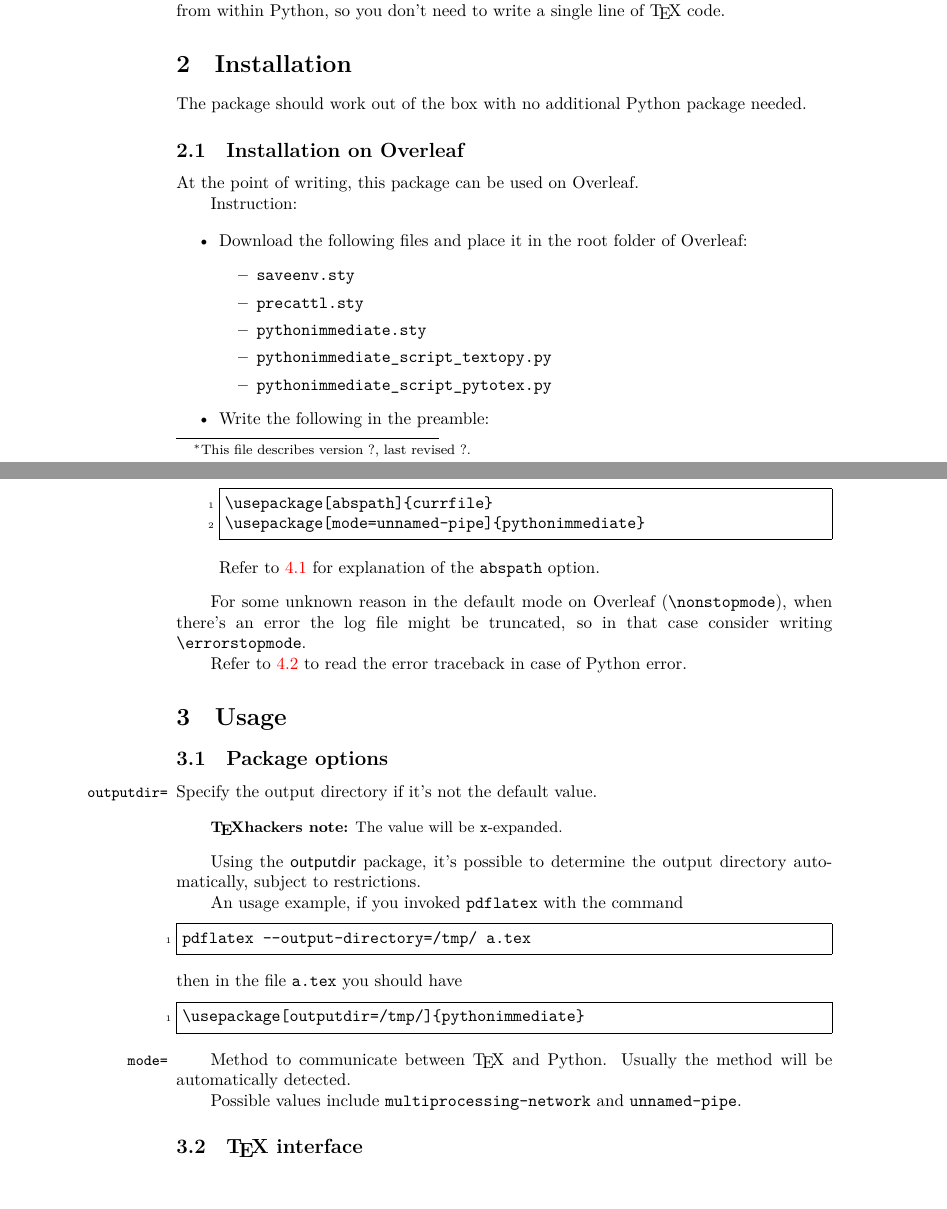
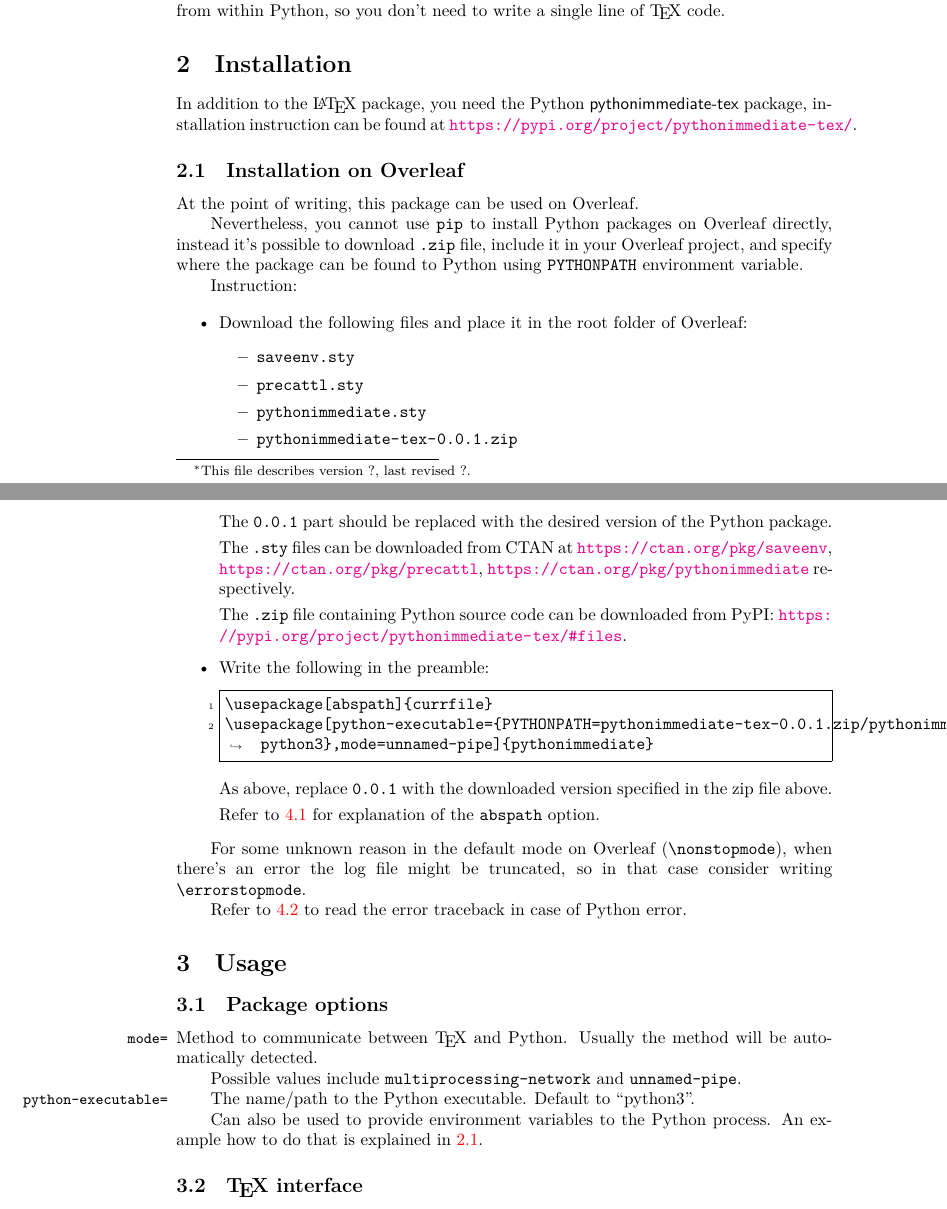
Before and after one commit to user202729/TeXlib, a LaTeX document (doc/pythonimmediate.tex, which reads pythonimmediate.sty): two parts of pages 1 and 2 of 9, joined at a grey line, cut so that both start at the same text. Compiled offline with XeLaTeX.

Commit message:
General clean-up

```diff
--- a/doc/pythonimmediate.tex
+++ b/doc/pythonimmediate.tex
@@ -53,11 +53,16 @@ so you don't need to write a single line of \TeX\ code.
 
 %You need to install Python \pkg{daemoniker} and \pkg{psutil} package.
 
-The package should work out of the box with no additional Python package needed.
+In addition to the \LaTeX\ package, you need the Python \pkg{pythonimmediate-tex} package,
+installation instruction can be found at \url{https://pypi.org/project/pythonimmediate-tex/}.
 
-\subsection{Installation on Overleaf}
+\subsection{Installation on Overleaf}\label{installation-on-overleaf}
 
 At the point of writing, this package can be used on Overleaf.
+
+Nevertheless, you cannot use |pip| to install Python packages on Overleaf directly, instead it's possible to
+download |.zip| file, include it in your Overleaf project, and specify where the package can be found to Python
+using |PYTHONPATH| environment variable.
 
 Instruction:
 
@@ -67,14 +72,27 @@ Instruction:
 			\item \file{saveenv.sty}
 			\item \file{precattl.sty}
 			\item \file{pythonimmediate.sty}
-			\item \file{pythonimmediate_script_textopy.py}
-			\item \file{pythonimmediate_script_pytotex.py}
+			\item \file{pythonimmediate-tex-0.0.1.zip}
 		\end{itemize}
+		The |0.0.1| part should be replaced with the desired version
+		of the Python package.
+
+		The |.sty| files can be downloaded from CTAN at
+		\url{https://ctan.org/pkg/saveenv},
+		\url{https://ctan.org/pkg/precattl},
+		\url{https://ctan.org/pkg/pythonimmediate}
+		respectively.
+
+		The |.zip| file containing Python source code
+		can be downloaded from PyPI: \url{https://pypi.org/project/pythonimmediate-tex/\#files}.
+
 	\item Write the following in the preamble:
 \begin{verbatim}
 \usepackage[abspath]{currfile}
-\usepackage[mode=unnamed-pipe]{pythonimmediate}
+\usepackage[python-executable={PYTHONPATH=pythonimmediate-tex-0.0.1.zip/pythonimmediate-tex-0.0.1/ python3},mode=unnamed-pipe]{pythonimmediate}
 \end{verbatim}
+As above, replace |0.0.1| with the downloaded version specified in the zip file above.
+
 Refer to \ref{troubleshoot-source-file-not-found} for explanation of the |abspath| option.
 \end{itemize}
 
@@ -88,28 +106,16 @@ Refer to \ref{troubleshoot-Python-error} to read the error traceback in case of
 
 \subsection{Package options}
 
-\DescribeOption{outputdir=}
-Specify the output directory if it's not the default value.
-
-\begin{texnote}
-	The value will be |x|-expanded.
-\end{texnote}
-
-Using the \pkg{outputdir} package, it's possible to determine the output directory automatically, subject to restrictions.
-
-An usage example, if you invoked |pdflatex| with the command
-\begin{verbatim}
-pdflatex --output-directory=/tmp/ a.tex
-\end{verbatim}
-then in the file \file{a.tex} you should have
-\begin{verbatim}
-\usepackage[outputdir=/tmp/]{pythonimmediate}
-\end{verbatim}
-
 \DescribeOption{mode=}
 Method to communicate between \TeX\ and Python. Usually the method will be automatically detected.
 
 Possible values include |multiprocessing-network| and |unnamed-pipe|.
+
+\DescribeOption{python-executable=}
+The name/path to the Python executable. Default to "python3".
+
+Can also be used to provide environment variables to the Python process.
+An example how to do that is explained in \ref{installation-on-overleaf}.
 
 \subsection{\TeX\ interface}
 
--- a/pythonimmediate.sty
+++ b/pythonimmediate.sty
@@ -20,21 +20,15 @@
 
 %\GenerateVariantsFile:n{\rescansynclastfilename}
 
-\str_set:Nn \_pythonimmediate_outputdir{.}
 \tl_set:Nn \_pythonimmediate_textopy_script_path{}
 \str_set:Nn \_pythonimmediate_mode{multiprocessing-network}
 \str_set:Nn \_pythonimmediate_python_executable{python3}
 \keys_define:nn{pythonimmediate}{
-	outputdir.tl_set_x:N=\_pythonimmediate_outputdir,
-	%outputdir.default:n={.},  % huh does not work?
-
 	mode.tl_set:N=\_pythonimmediate_mode,
-
 	python-executable.tl_set:N=\_pythonimmediate_python_executable,
 }
 \ProcessKeysOptions{pythonimmediate}
 
-\str_set:NV \_pythonimmediate_outputdir \_pythonimmediate_outputdir
 \str_set:NV \_pythonimmediate_mode \_pythonimmediate_mode
 \str_set:NV \_pythonimmediate_textopy_script_path \_pythonimmediate_textopy_script_path
 
@@ -55,13 +49,7 @@
 % we need to persistently open the file anyway, so using LaTeX3 stream reference counting doesn't help
 \newread \_pythonimmediate_read_file
 
-
-
-
 %\bench before~setup.
-
-\begingroup
-	\endlinechar=-1~
 
 \newwrite \_pythonimmediate_write_file
 
@@ -81,7 +69,7 @@
 % note that openout, even to shell, will append .tex if there's no dot in the command
 
 % both processes must be before the \readline below so that the 2 Python processes are started "in parallel"
-	\readline \_pythonimmediate_read_file to \_pythonimmediate_dummy_line  % endlinechar still -1
+\ior_str_get:NN \_pythonimmediate_read_file \_pythonimmediate_dummy_line
 
 \bool_if:NT \_pythonimmediate_mode_multiprocessing_network {
 	\str_if_eq:VnF \_pythonimmediate_dummy_line {listener-setup-done} {
@@ -96,7 +84,6 @@
 \bool_if:NT \_pythonimmediate_mode_unnamed_pipe {
 	\immediate\write\_pythonimmediate_write_file {\_pythonimmediate_dummy_line}  % which contains pytotex's pid
 }
-\endgroup
 
 %\bench after~setup.
 
```
Lines whose indentation alone changed are shown as unchanged.
